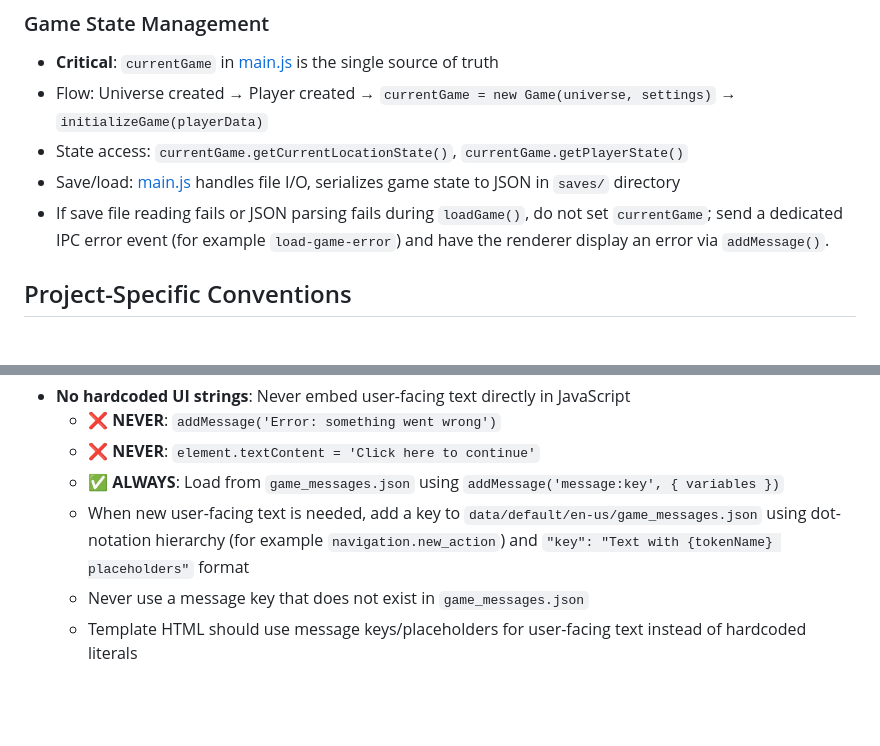
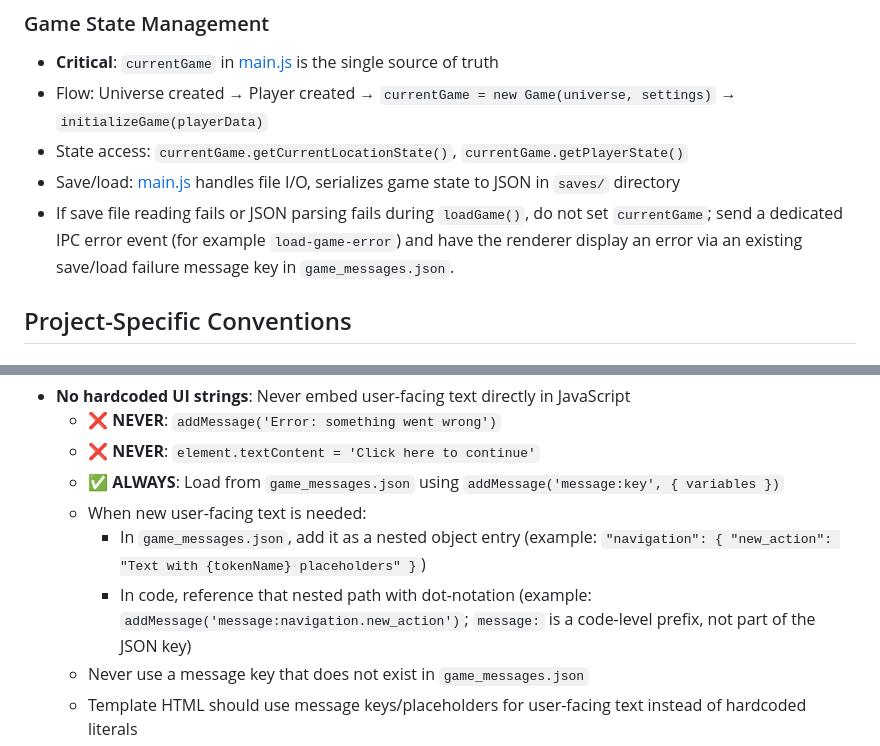
Before and after one commit to acrosman/market_builder, a Markdown page: .github/copilot-instructions.md, 2 parts joined by grey strips. Drawn GitHub-style; blank space fills up the shorter version.

Commit message:
docs: resolve copilot instruction diagnostics feedback

```diff
--- a/.github/copilot-instructions.md
+++ b/.github/copilot-instructions.md
@@ -217,7 +217,7 @@ npm run lint       # Check code style
 - Flow: Universe created → Player created → `currentGame = new Game(universe, settings)` → `initializeGame(playerData)`
 - State access: `currentGame.getCurrentLocationState()`, `currentGame.getPlayerState()`
 - Save/load: [main.js](main.js) handles file I/O, serializes game state to JSON in `saves/` directory
-- If save file reading fails or JSON parsing fails during `loadGame()`, do not set `currentGame`; send a dedicated IPC error event (for example `load-game-error`) and have the renderer display an error via `addMessage()`.
+- If save file reading fails or JSON parsing fails during `loadGame()`, do not set `currentGame`; send a dedicated IPC error event (for example `load-game-error`) and have the renderer display an error via an existing save/load failure message key in `game_messages.json`.
 
 ## Project-Specific Conventions
 
@@ -249,7 +249,9 @@ npm run lint       # Check code style
   - ❌ **NEVER**: `addMessage('Error: something went wrong')`
   - ❌ **NEVER**: `element.textContent = 'Click here to continue'`
   - ✅ **ALWAYS**: Load from `game_messages.json` using `addMessage('message:key', { variables })`
-  - When new user-facing text is needed, add a key to `data/default/en-us/game_messages.json` using dot-notation hierarchy (for example `navigation.new_action`) and `"key": "Text with {tokenName} placeholders"` format
+  - When new user-facing text is needed:
+    - In `game_messages.json`, add it as a nested object entry (example: `"navigation": { "new_action": "Text with {tokenName} placeholders" }`)
+    - In code, reference that nested path with dot-notation (example: `addMessage('message:navigation.new_action')`; `message:` is a code-level prefix, not part of the JSON key)
   - Never use a message key that does not exist in `game_messages.json`
   - Template HTML should use message keys/placeholders for user-facing text instead of hardcoded literals
   - Exception: System/technical strings for developers (console.log, error handling) are OK
```
